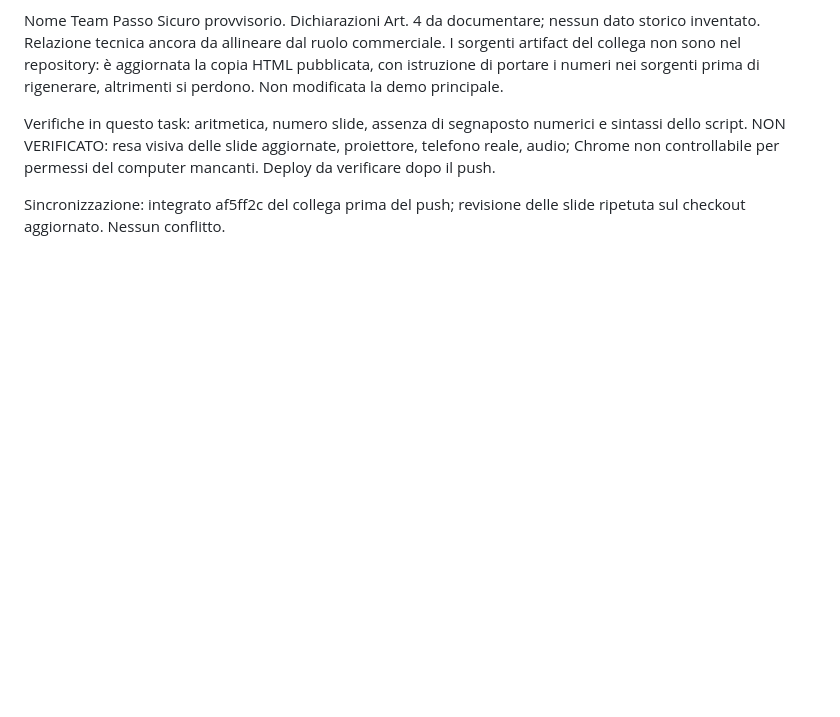
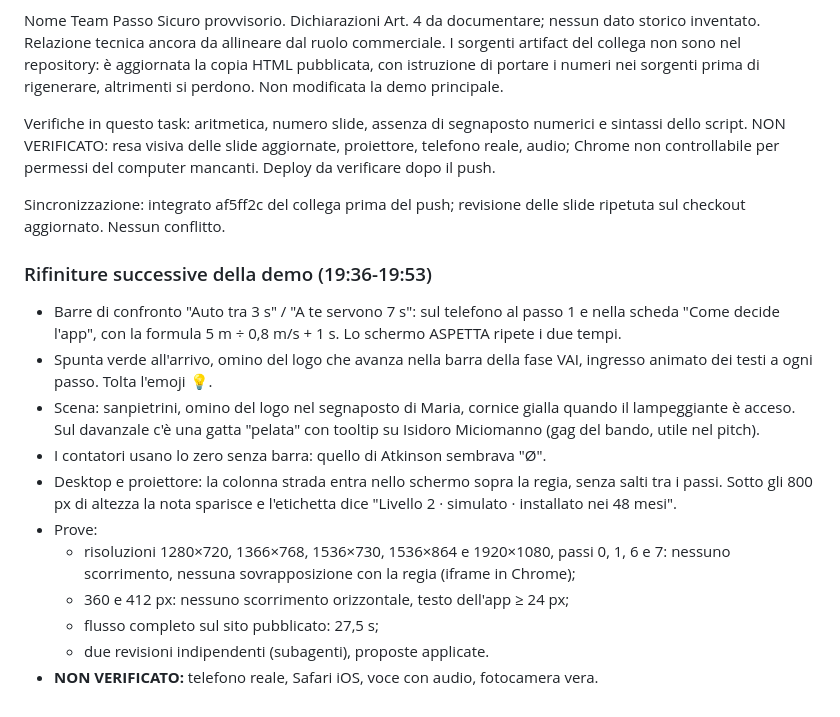
Before and after one commit to HackathonI3Ghe/gattapelata, a Markdown page: demo/NOTE-TECNICHE.md, the part around the change. Drawn GitHub-style; blank space fills up the shorter version.

Commit message:
Note tecniche: rifiniture serali della demo e prove
Co-Authored-By: Claude Opus 5.5 <noreply@anthropic.com>

```diff
--- a/demo/NOTE-TECNICHE.md
+++ b/demo/NOTE-TECNICHE.md
@@ -119,3 +119,17 @@ Nome Team Passo Sicuro provvisorio. Dichiarazioni Art. 4 da documentare; nessun
 Verifiche in questo task: aritmetica, numero slide, assenza di segnaposto numerici e sintassi dello script. NON VERIFICATO: resa visiva delle slide aggiornate, proiettore, telefono reale, audio; Chrome non controllabile per permessi del computer mancanti. Deploy da verificare dopo il push.
 
 Sincronizzazione: integrato af5ff2c del collega prima del push; revisione delle slide ripetuta sul checkout aggiornato. Nessun conflitto.
+
+### Rifiniture successive della demo (19:36-19:53)
+
+- Barre di confronto "Auto tra 3 s" / "A te servono 7 s": sul telefono al passo 1 e nella scheda "Come decide l'app", con la formula 5 m ÷ 0,8 m/s + 1 s. Lo schermo ASPETTA ripete i due tempi.
+- Spunta verde all'arrivo, omino del logo che avanza nella barra della fase VAI, ingresso animato dei testi a ogni passo. Tolta l'emoji 💡.
+- Scena: sanpietrini, omino del logo nel segnaposto di Maria, cornice gialla quando il lampeggiante è acceso. Sul davanzale c'è una gatta "pelata" con tooltip su Isidoro Miciomanno (gag del bando, utile nel pitch).
+- I contatori usano lo zero senza barra: quello di Atkinson sembrava "Ø".
+- Desktop e proiettore: la colonna strada entra nello schermo sopra la regia, senza salti tra i passi. Sotto gli 800 px di altezza la nota sparisce e l'etichetta dice "Livello 2 · simulato · installato nei 48 mesi".
+- Prove:
+  - risoluzioni 1280×720, 1366×768, 1536×730, 1536×864 e 1920×1080, passi 0, 1, 6 e 7: nessuno scorrimento, nessuna sovrapposizione con la regia (iframe in Chrome);
+  - 360 e 412 px: nessuno scorrimento orizzontale, testo dell'app ≥ 24 px;
+  - flusso completo sul sito pubblicato: 27,5 s;
+  - due revisioni indipendenti (subagenti), proposte applicate.
+- **NON VERIFICATO:** telefono reale, Safari iOS, voce con audio, fotocamera vera.
```
